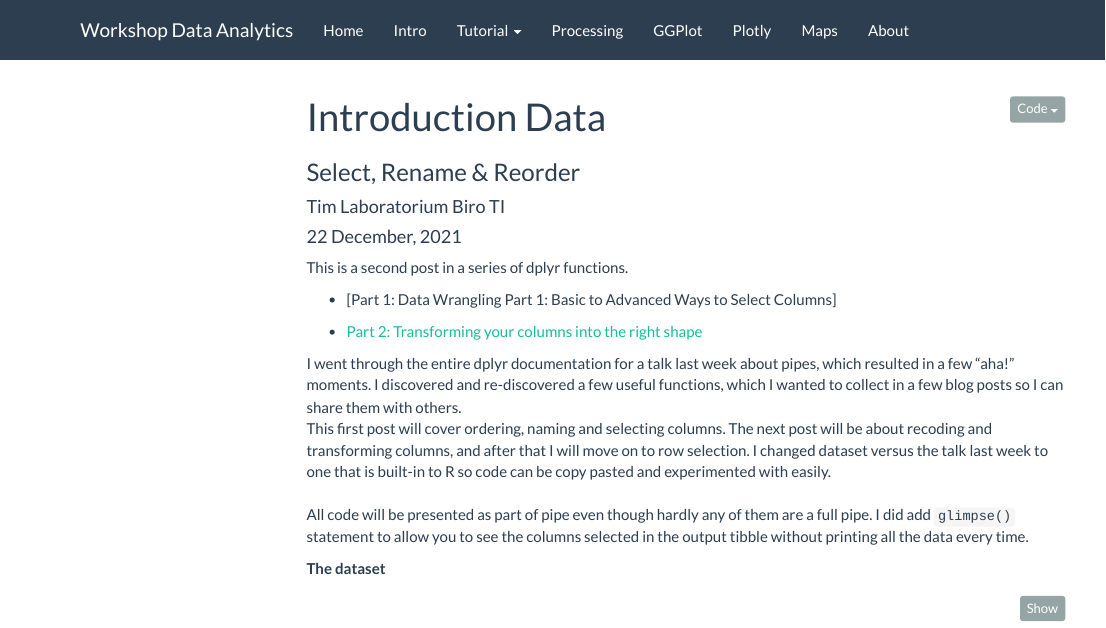
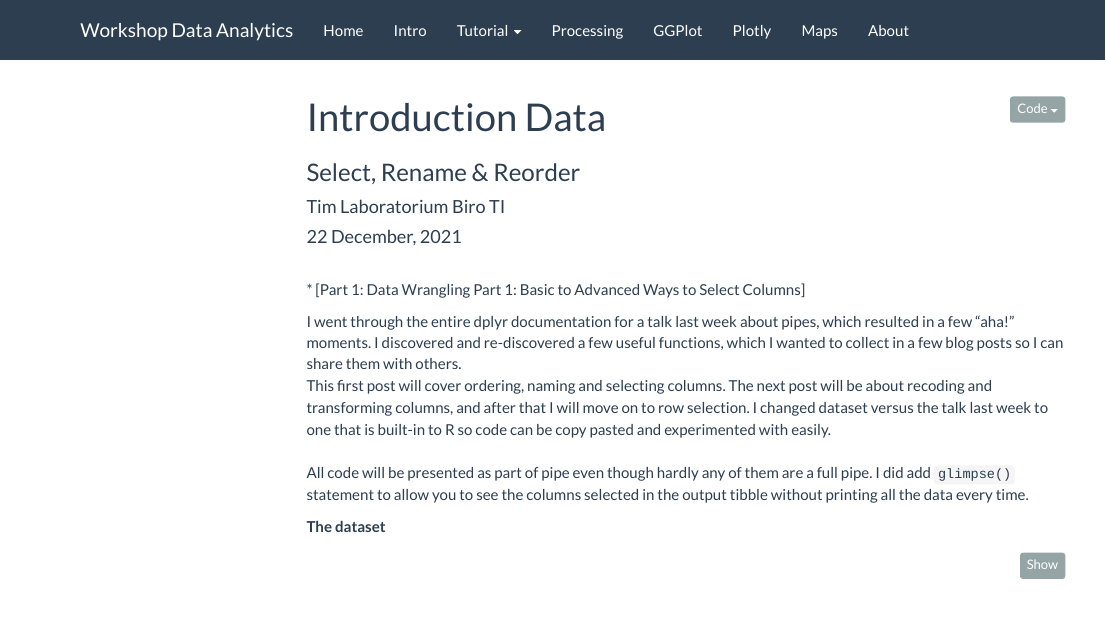
Before and after one commit to dacLearnR/merge, an R Markdown document (11-dplyr-select.Rmd): the page in a window 1100 px wide, from its top. Rendered offline with R 4.5, knitr and Pandoc, with nearby package versions; menus at the side of the page are left out.

Commit message:
update rmd

```diff
--- a/11-dplyr-select.Rmd
+++ b/11-dplyr-select.Rmd
@@ -24,11 +24,9 @@ output:
 ---
 
 
-This is a second post in a series of dplyr functions.
-
+\
 * [Part 1: Data Wrangling Part 1: Basic to Advanced Ways to Select Columns]
 
-* [Part 2: Transforming your columns into the right shape](https://dashboard.bpk.go.id/workshop/12-dplyr-transform.Rmd/)
 
 I went through the entire dplyr documentation for a talk last week about pipes, which resulted in a few "aha!" moments. I discovered and re-discovered a few useful functions, which I wanted to collect in a few blog posts so I can share them with others.
 This first post will cover ordering, naming and selecting columns. The next post will be about recoding and transforming columns, and after that I will move on to row selection. I changed dataset versus the talk last week to one that is built-in to R so code can be copy pasted and experimented with easily.
```
Also changed, not shown: 1 other file.
